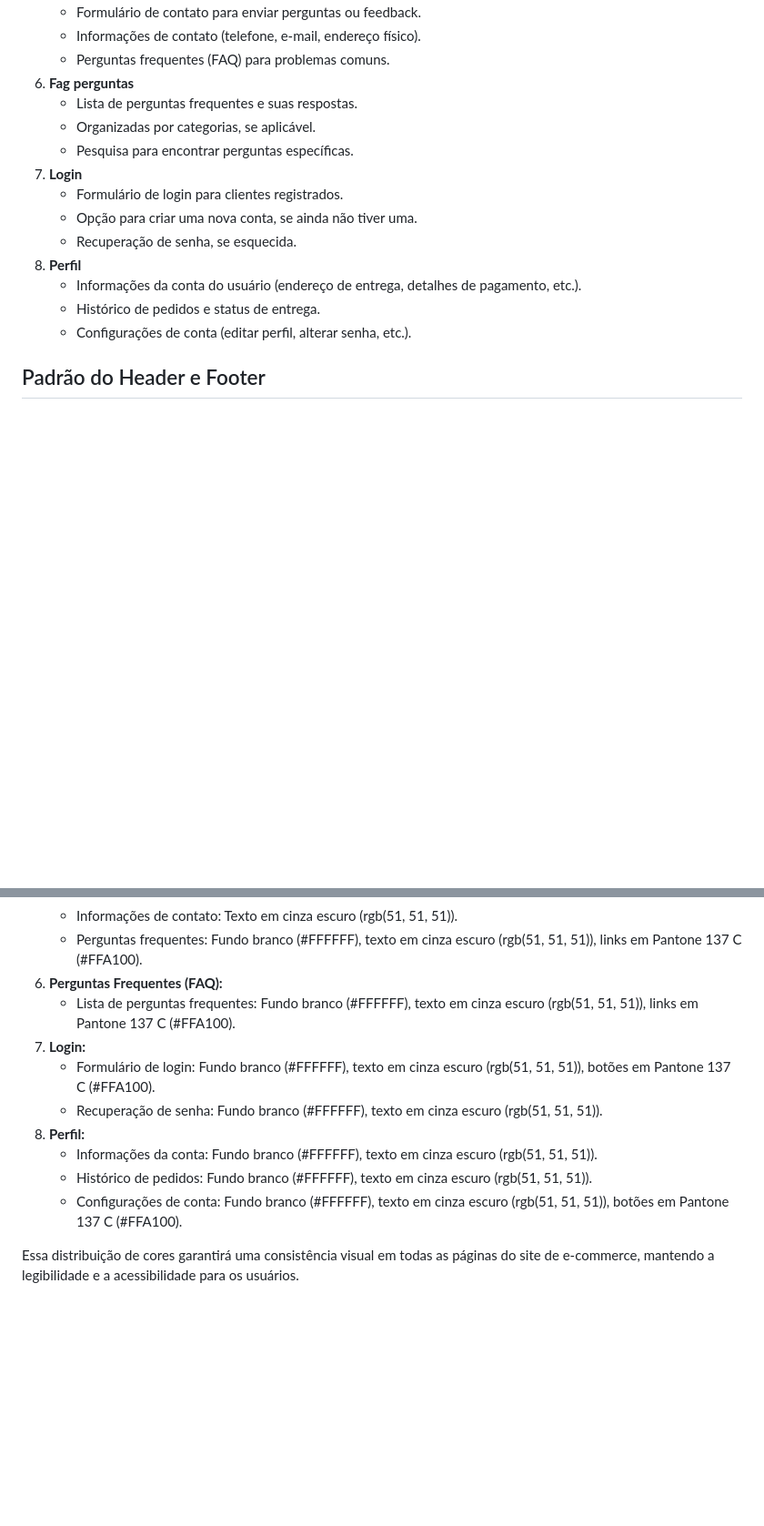
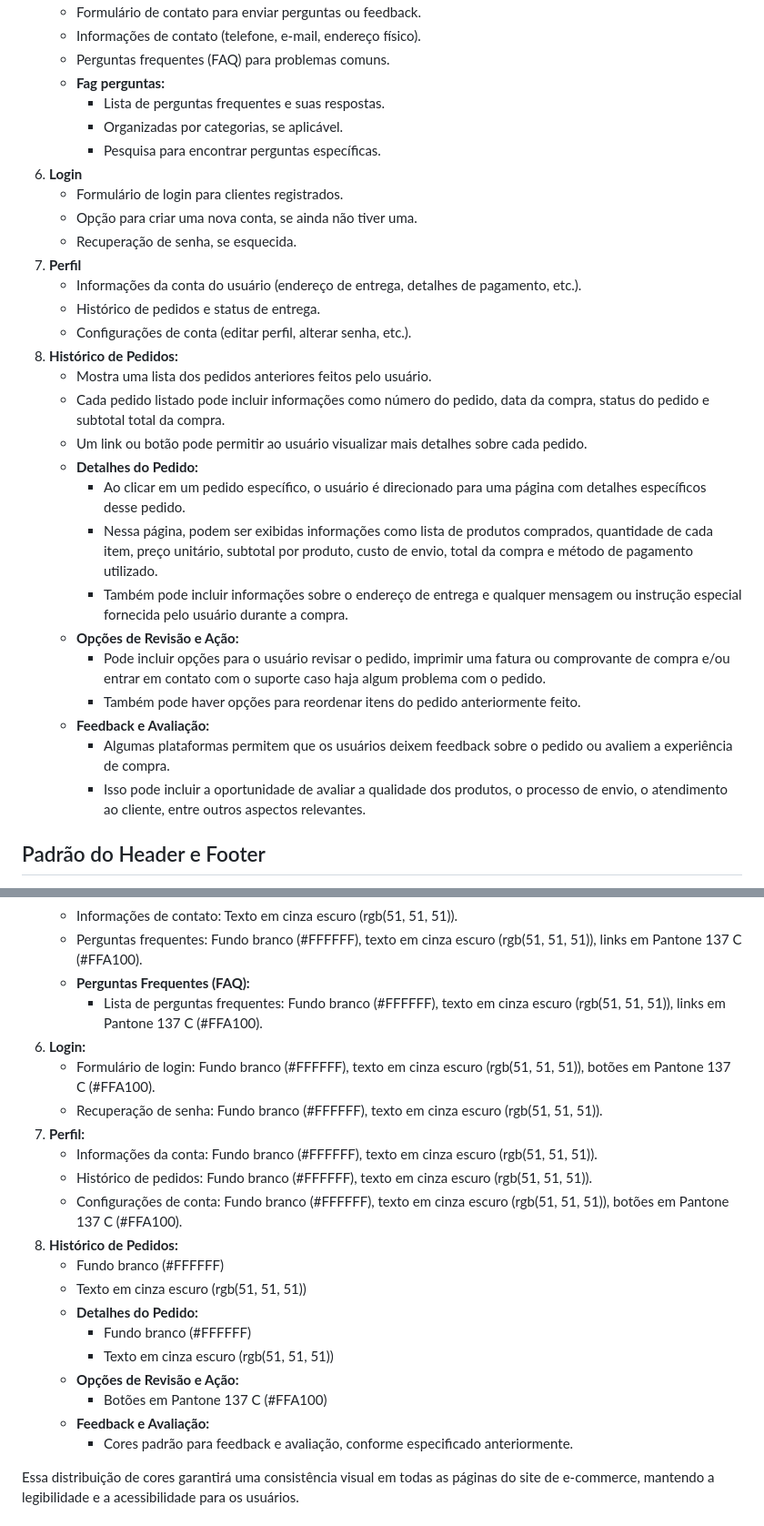
Before and after one commit to jacksoncassemiro/programacao-web1-nup1, a Markdown page: documentation/information.md, 2 parts joined by grey strips. Shown at 91% size. Drawn GitHub-style; blank space fills up the shorter version.

Commit message:
docs: ajuste da documentação do projeto
Signed-off-by: Jackson Cassemiro <jacksondgls@live.com>

```diff
--- a/documentation/information.md
+++ b/documentation/information.md
@@ -43,18 +43,32 @@
    - Formulário de contato para enviar perguntas ou feedback.
    - Informações de contato (telefone, e-mail, endereço físico).
    - Perguntas frequentes (FAQ) para problemas comuns.
-6. **Fag perguntas**
-   - Lista de perguntas frequentes e suas respostas.
-   - Organizadas por categorias, se aplicável.
-   - Pesquisa para encontrar perguntas específicas.
-7. **Login**
+   - **Fag perguntas:**
+     - Lista de perguntas frequentes e suas respostas.
+     - Organizadas por categorias, se aplicável.
+     - Pesquisa para encontrar perguntas específicas.
+6. **Login**
    - Formulário de login para clientes registrados.
    - Opção para criar uma nova conta, se ainda não tiver uma.
    - Recuperação de senha, se esquecida.
-8. **Perfil**
+7. **Perfil**
    - Informações da conta do usuário (endereço de entrega, detalhes de pagamento, etc.).
    - Histórico de pedidos e status de entrega.
    - Configurações de conta (editar perfil, alterar senha, etc.).
+8. **Histórico de Pedidos:**
+   - Mostra uma lista dos pedidos anteriores feitos pelo usuário.
+   - Cada pedido listado pode incluir informações como número do pedido, data da compra, status do pedido e subtotal total da compra.
+   - Um link ou botão pode permitir ao usuário visualizar mais detalhes sobre cada pedido.
+   - **Detalhes do Pedido:**
+     - Ao clicar em um pedido específico, o usuário é direcionado para uma página com detalhes específicos desse pedido.
+     - Nessa página, podem ser exibidas informações como lista de produtos comprados, quantidade de cada item, preço unitário, subtotal por produto, custo de envio, total da compra e método de pagamento utilizado.
+     - Também pode incluir informações sobre o endereço de entrega e qualquer mensagem ou instrução especial fornecida pelo usuário durante a compra.
+   - **Opções de Revisão e Ação:**
+     - Pode incluir opções para o usuário revisar o pedido, imprimir uma fatura ou comprovante de compra e/ou entrar em contato com o suporte caso haja algum problema com o pedido.
+     - Também pode haver opções para reordenar itens do pedido anteriormente feito.
+   - **Feedback e Avaliação:**
+     - Algumas plataformas permitem que os usuários deixem feedback sobre o pedido ou avaliem a experiência de compra.
+     - Isso pode incluir a oportunidade de avaliar a qualidade dos produtos, o processo de envio, o atendimento ao cliente, entre outros aspectos relevantes.
 
 ## Padrão do Header e Footer
 
@@ -144,15 +158,25 @@ Com essa distribuição em mente, vamos aplicar as cores nas diferentes partes d
    - Formulário de contato: Fundo branco (#FFFFFF), texto em cinza escuro (rgb(51, 51, 51)).
    - Informações de contato: Texto em cinza escuro (rgb(51, 51, 51)).
    - Perguntas frequentes: Fundo branco (#FFFFFF), texto em cinza escuro (rgb(51, 51, 51)), links em Pantone 137 C (#FFA100).
-6. **Perguntas Frequentes (FAQ):**
-   - Lista de perguntas frequentes: Fundo branco (#FFFFFF), texto em cinza escuro (rgb(51, 51, 51)), links em Pantone 137 C (#FFA100).
-7. **Login:**
+   - **Perguntas Frequentes (FAQ):**
+     - Lista de perguntas frequentes: Fundo branco (#FFFFFF), texto em cinza escuro (rgb(51, 51, 51)), links em Pantone 137 C (#FFA100).
+6. **Login:**
    - Formulário de login: Fundo branco (#FFFFFF), texto em cinza escuro (rgb(51, 51, 51)), botões em Pantone 137 C (#FFA100).
    - Recuperação de senha: Fundo branco (#FFFFFF), texto em cinza escuro (rgb(51, 51, 51)).
-8. **Perfil:**
+7. **Perfil:**
    - Informações da conta: Fundo branco (#FFFFFF), texto em cinza escuro (rgb(51, 51, 51)).
    - Histórico de pedidos: Fundo branco (#FFFFFF), texto em cinza escuro (rgb(51, 51, 51)).
    - Configurações de conta: Fundo branco (#FFFFFF), texto em cinza escuro (rgb(51, 51, 51)), botões em Pantone 137 C (#FFA100).
+8. **Histórico de Pedidos:**
+   - Fundo branco (#FFFFFF)
+   - Texto em cinza escuro (rgb(51, 51, 51))
+   - **Detalhes do Pedido:**
+     - Fundo branco (#FFFFFF)
+     - Texto em cinza escuro (rgb(51, 51, 51))
+   - **Opções de Revisão e Ação:**
+     - Botões em Pantone 137 C (#FFA100)
+   - **Feedback e Avaliação:**
+     - Cores padrão para feedback e avaliação, conforme especificado anteriormente.
 
 Essa distribuição de cores garantirá uma consistência visual em todas as páginas do site de e-commerce, mantendo a legibilidade e a acessibilidade para os usuários.
 
```
